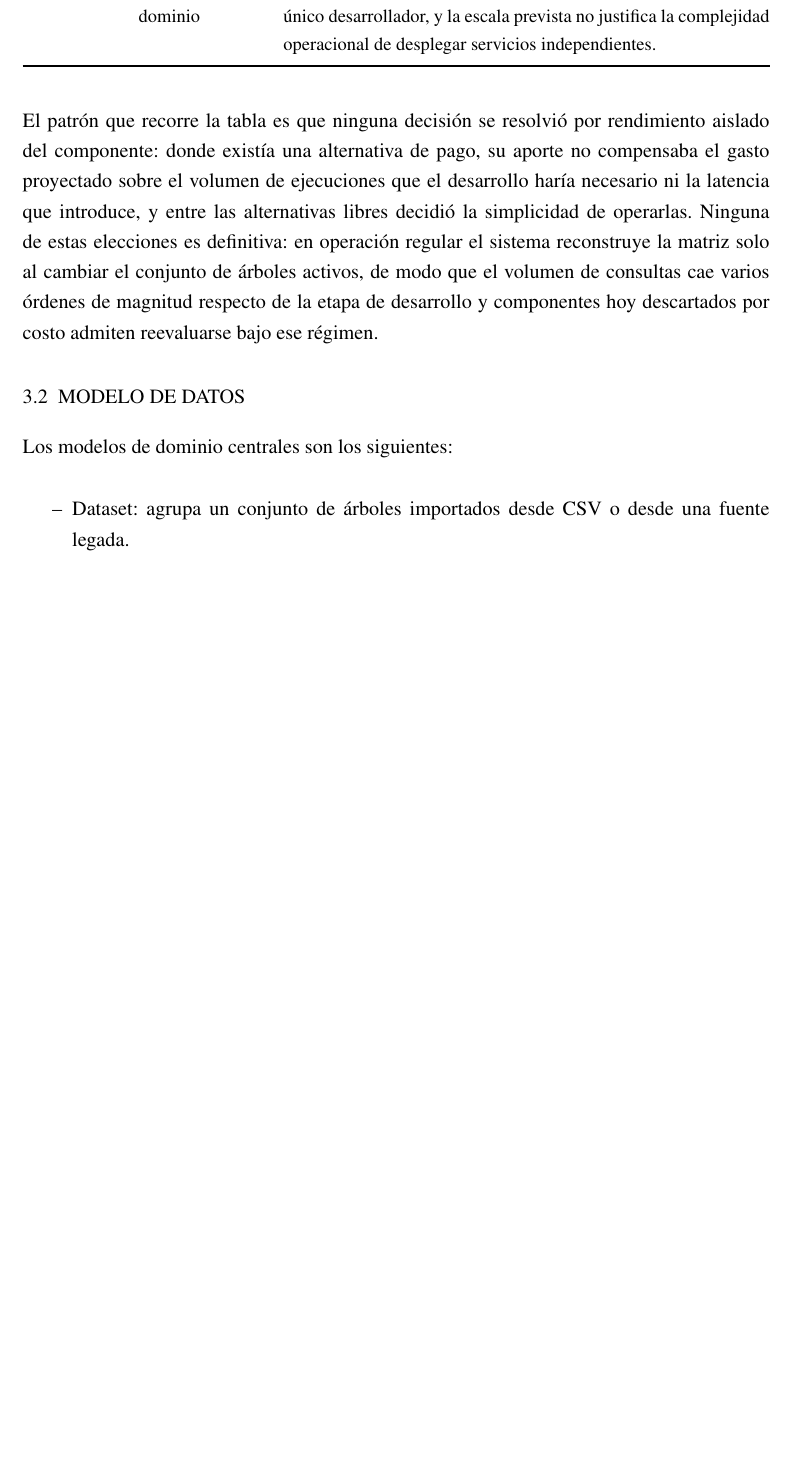
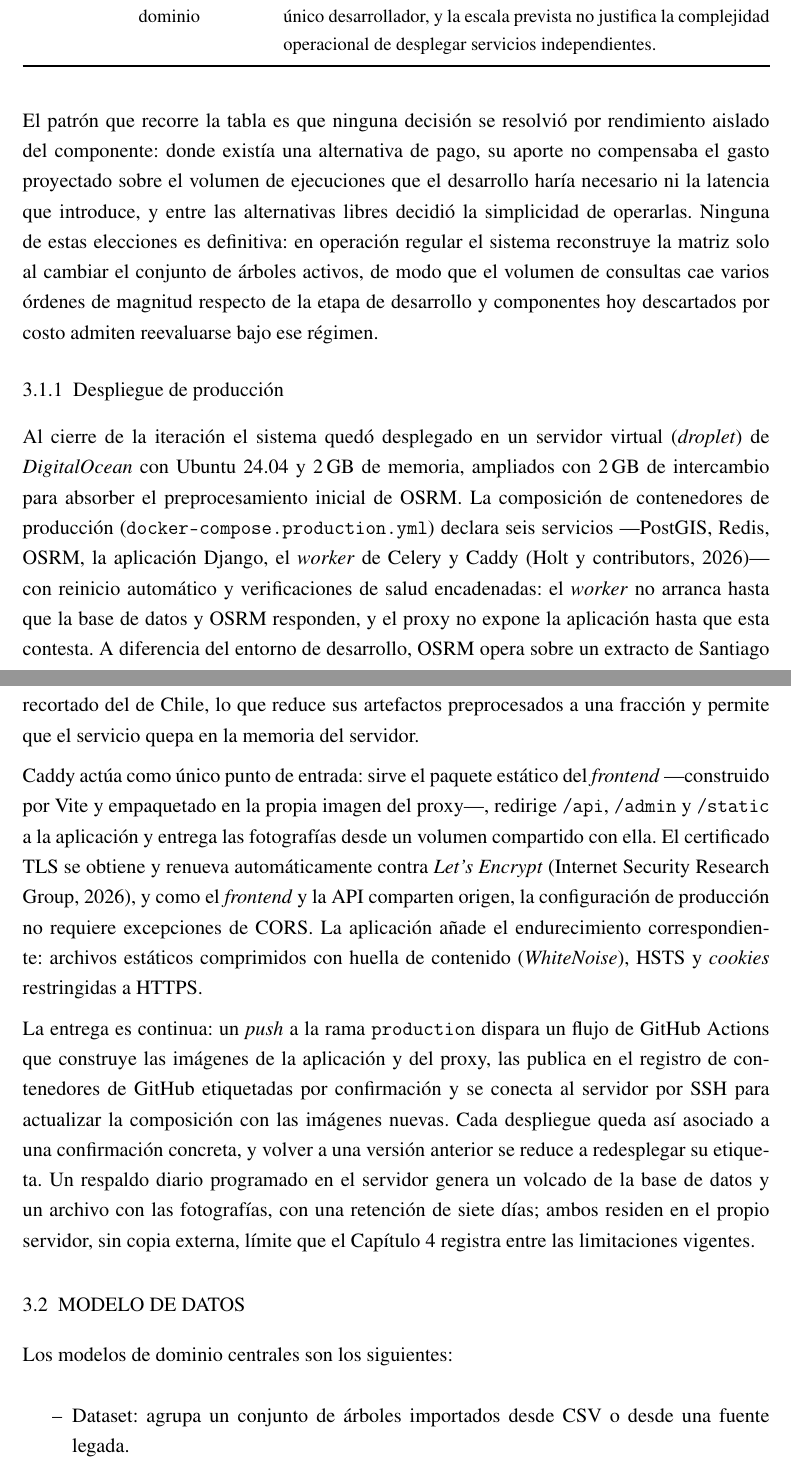
Before and after one commit to AlbertoZuiga/arbocensus, a LaTeX thesis (docs/thesis/main.tex, which reads docs/thesis/secciones/03-diseno.tex): part of page 28 of 129 before the commit and two parts of pages 28 and 29 of 130 after it, the two joined at a grey line, cut so that both start at the same text, the shorter picture padded with empty space. Compiled offline with pdfLaTeX.

Commit message:
docs(thesis): documenta el despliegue de producción en la arquitectura
Co-Authored-By: Claude Fable 5 <noreply@anthropic.com>

```diff
--- a/docs/thesis/secciones/03-diseno.tex
+++ b/docs/thesis/secciones/03-diseno.tex
@@ -242,6 +243,38 @@ definitiva: en operación regular el sistema reconstruye la matriz solo al cambi
 árboles activos, de modo que el volumen de consultas cae varios órdenes de magnitud respecto de la
 etapa de desarrollo y componentes hoy descartados por costo admiten reevaluarse bajo ese régimen.
 
+\subsection{Despliegue de producción}
+\label{sec:despliegue-produccion}
+
+Al cierre de la iteración el sistema quedó desplegado en un servidor virtual (\textit{droplet}) de
+\textit{DigitalOcean} con Ubuntu 24.04 y 2\,GB de memoria, ampliados con 2\,GB de intercambio para
+absorber el preprocesamiento inicial de OSRM. La composición de contenedores de producción
+(\texttt{docker-compose.production.yml}) declara seis servicios ---PostGIS, Redis, OSRM, la
+aplicación Django, el \textit{worker} de Celery y Caddy \citep{caddy}--- con reinicio automático y
+verificaciones de salud encadenadas: el \textit{worker} no arranca hasta que la base de datos y
+OSRM responden, y el proxy no expone la aplicación hasta que esta contesta. A diferencia del
+entorno de desarrollo, OSRM opera sobre un extracto de Santiago recortado del de Chile, lo que
+reduce sus artefactos preprocesados a una fracción y permite que el servicio quepa en la memoria
+del servidor.
+
+Caddy actúa como único punto de entrada: sirve el paquete estático del \textit{frontend}
+---construido por Vite y empaquetado en la propia imagen del proxy---, redirige \texttt{/api},
+\texttt{/admin} y \texttt{/static} a la aplicación y entrega las fotografías desde un volumen
+compartido con ella. El certificado TLS se obtiene y renueva automáticamente contra
+\textit{Let's Encrypt} \citep{letsencrypt}, y como el \textit{frontend} y la API comparten origen,
+la configuración de producción no requiere excepciones de CORS. La aplicación añade el
+endurecimiento correspondiente: archivos estáticos comprimidos con huella de contenido
+(\textit{WhiteNoise}), HSTS y \textit{cookies} restringidas a HTTPS.
+
+La entrega es continua: un \textit{push} a la rama \texttt{production} dispara un flujo de GitHub
+Actions que construye las imágenes de la aplicación y del proxy, las publica en el registro de
+contenedores de GitHub etiquetadas por confirmación y se conecta al servidor por SSH para
+actualizar la composición con las imágenes nuevas. Cada despliegue queda así asociado a una
+confirmación concreta, y volver a una versión anterior se reduce a redesplegar su etiqueta. Un
+respaldo diario programado en el servidor genera un volcado de la base de datos y un archivo con
+las fotografías, con una retención de siete días; ambos residen en el propio servidor, sin copia
+externa, límite que el Capítulo~\ref{cap:resultados} registra entre las limitaciones vigentes.
+
 % ---- 3.2 -------------------------------------------------------
 \section{MODELO DE DATOS}
 \label{sec:modelo-datos}
@@ -1471,3 +1508,5 @@ las comprobaciones que la acompañan.
+    ante cada \textit{push} a la rama \texttt{production}
+    (Sección~\ref{sec:despliegue-produccion}). \\
 \end{xltabular}
 \normalsize
 
```
Also changed, not shown: docs/thesis/bibliography.bib (+16 -0 lines), docs/thesis/secciones/03-diseno.tex (11 more changed lines).
